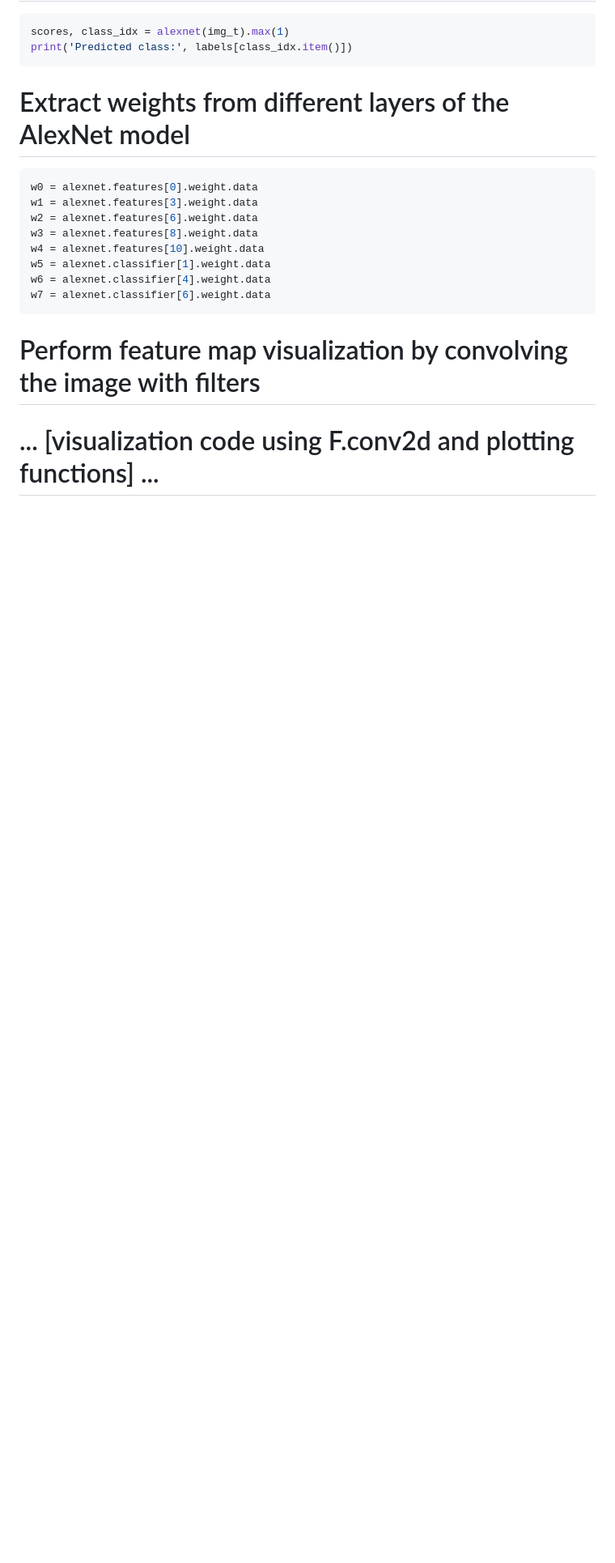
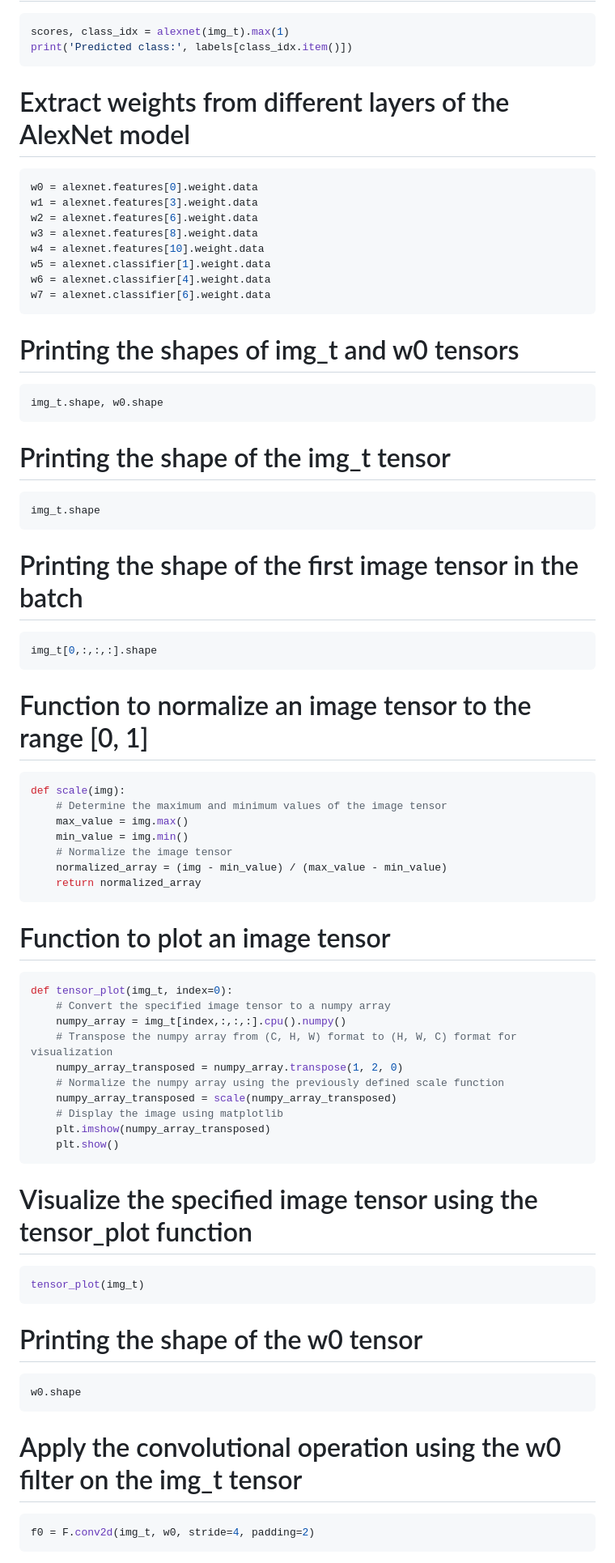
Before and after one commit to kristen1028/MathDataScience, a Markdown page: Problem_Set_3.md, the part around one of its changes. Shown at 81% size. Drawn GitHub-style; blank space fills up the shorter version.

````diff
--- a/Problem_Set_3.md
+++ b/Problem_Set_3.md
@@ -154,5 +154,57 @@ w6 = alexnet.classifier[4].weight.data
 w7 = alexnet.classifier[6].weight.data
 ```
 
-# Perform feature map visualization by convolving the image with filters
-# ... [visualization code using F.conv2d and plotting functions] ...
+# Printing the shapes of img_t and w0 tensors
+```python
+img_t.shape, w0.shape
+```
+
+# Printing the shape of the img_t tensor
+```python
+img_t.shape
+```
+# Printing the shape of the first image tensor in the batch
+```python
+img_t[0,:,:,:].shape
+```
+
+# Function to normalize an image tensor to the range [0, 1]
+```python
+def scale(img):
+    # Determine the maximum and minimum values of the image tensor
+    max_value = img.max()
+    min_value = img.min()
+    # Normalize the image tensor
+    normalized_array = (img - min_value) / (max_value - min_value)
+    return normalized_array
+```
+
+# Function to plot an image tensor
+```python
+def tensor_plot(img_t, index=0):
+    # Convert the specified image tensor to a numpy array
+    numpy_array = img_t[index,:,:,:].cpu().numpy()
+    # Transpose the numpy array from (C, H, W) format to (H, W, C) format for visualization
+    numpy_array_transposed = numpy_array.transpose(1, 2, 0)
+    # Normalize the numpy array using the previously defined scale function
+    numpy_array_transposed = scale(numpy_array_transposed)
+    # Display the image using matplotlib
+    plt.imshow(numpy_array_transposed)
+    plt.show()
+```
+
+# Visualize the specified image tensor using the tensor_plot function
+```python
+tensor_plot(img_t)
+```
+
+# Printing the shape of the w0 tensor
+```python
+w0.shape
+```
+
+# Apply the convolutional operation using the w0 filter on the img_t tensor
+```python
+f0 = F.conv2d(img_t, w0, stride=4, padding=2)
+```
+
````
Also changed, not shown: other parts of Problem_Set_3.md (+10 -0 lines).
